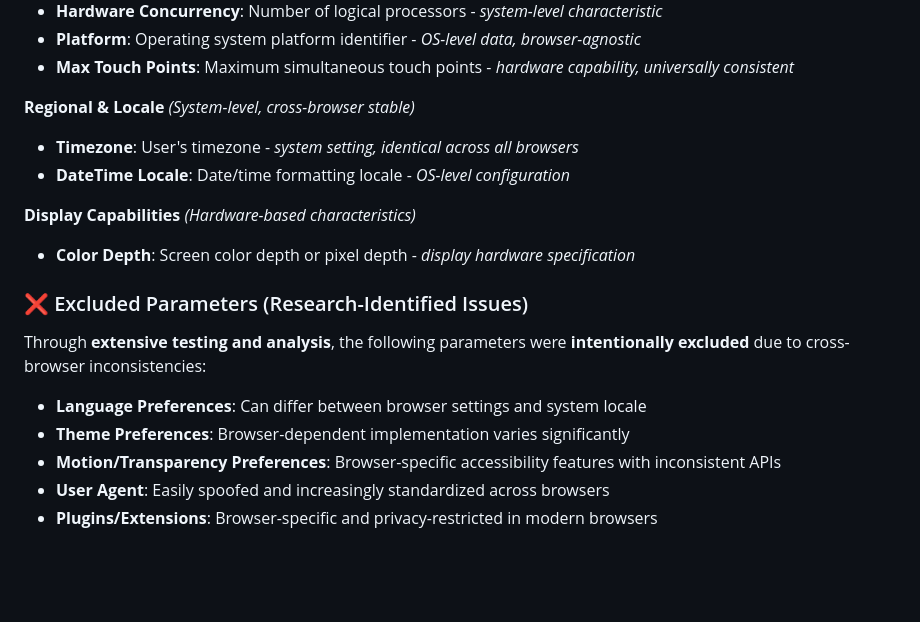
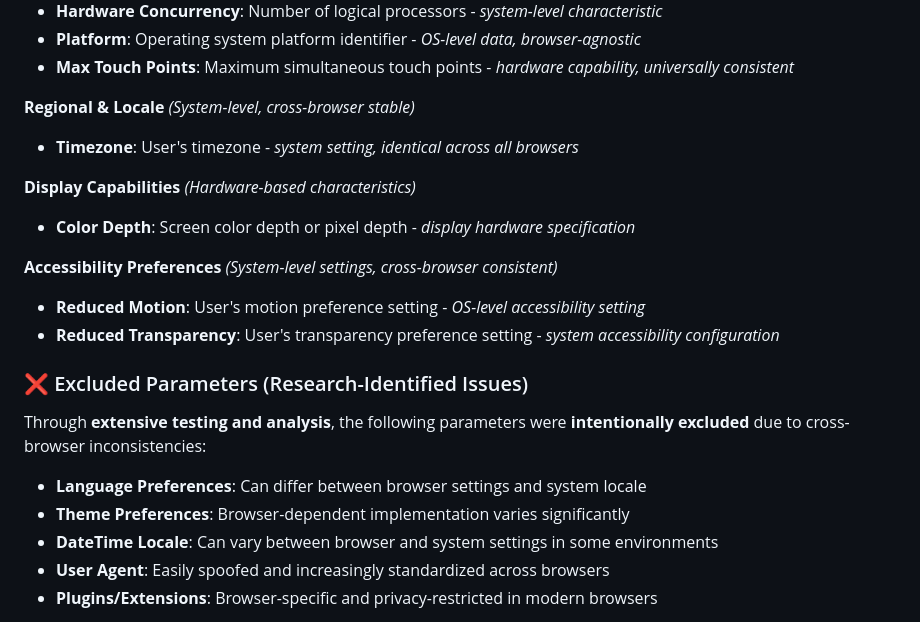
Before and after one commit to DmytroPoltavskyi/fingerprint, a Markdown page: README.md, the part around the change. GitHub-like rendering; blank space fills up the shorter version.

Commit message:
Fix parameter documentation: motion/transparency preferences are included
- Corrected README to reflect that reducedMotion and reducedTransparency are actually used
- Added new 'Accessibility Preferences' section for these system-level settings
- Updated excluded parameters list to remove motion/transparency preferences
- Added dateTimeLocale to excluded list as it's commented out in code

```diff
--- a/README.md
+++ b/README.md
@@ -48,11 +48,15 @@ After **comprehensive analysis of all available browser APIs and characteristics
 **Regional & Locale** _(System-level, cross-browser stable)_
 
 - **Timezone**: User's timezone - _system setting, identical across all browsers_
-- **DateTime Locale**: Date/time formatting locale - _OS-level configuration_
 
 **Display Capabilities** _(Hardware-based characteristics)_
 
 - **Color Depth**: Screen color depth or pixel depth - _display hardware specification_
+
+**Accessibility Preferences** _(System-level settings, cross-browser consistent)_
+
+- **Reduced Motion**: User's motion preference setting - _OS-level accessibility setting_
+- **Reduced Transparency**: User's transparency preference setting - _system accessibility configuration_
 
 ### ❌ Excluded Parameters (Research-Identified Issues)
 
@@ -60,7 +64,7 @@ Through **extensive testing and analysis**, the following parameters were **inte
 
 - **Language Preferences**: Can differ between browser settings and system locale
 - **Theme Preferences**: Browser-dependent implementation varies significantly
-- **Motion/Transparency Preferences**: Browser-specific accessibility features with inconsistent APIs
+- **DateTime Locale**: Can vary between browser and system settings in some environments
 - **User Agent**: Easily spoofed and increasingly standardized across browsers
 - **Plugins/Extensions**: Browser-specific and privacy-restricted in modern browsers
 
```
